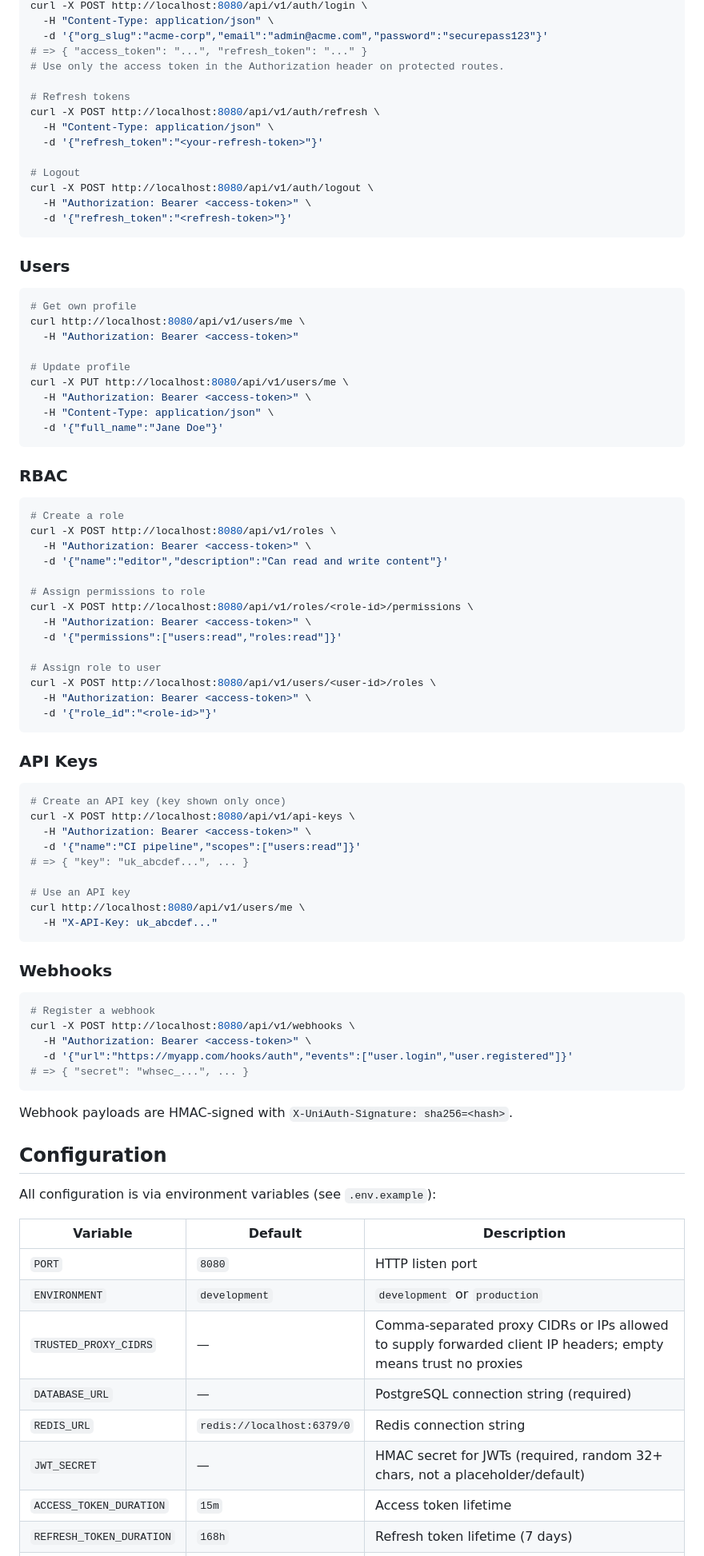
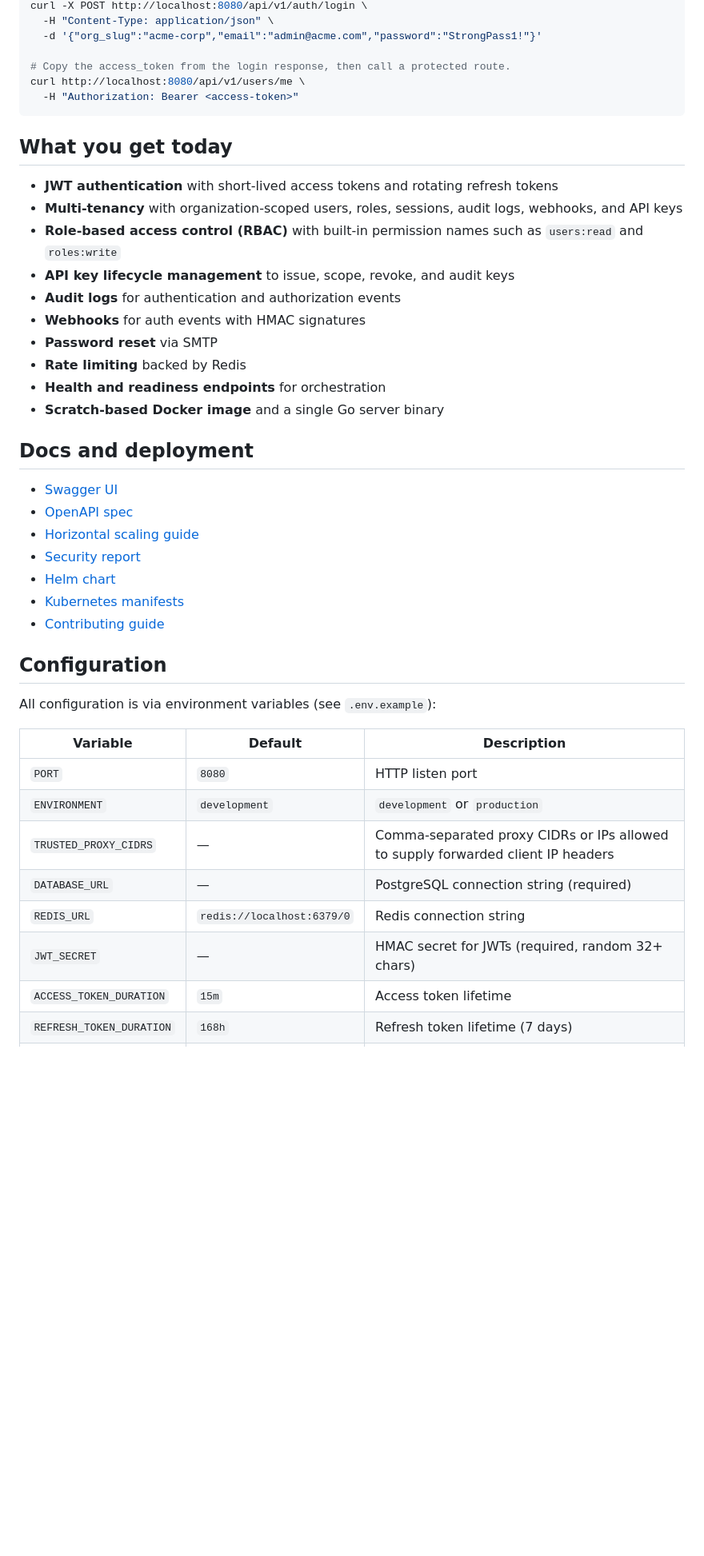
Before and after one commit to osama1998H/uniauth, a Markdown page: README.md, the part around one of its changes. Shown at 80% size. Drawn GitHub-style; blank space fills up the shorter version.

Commit message:
Refine README positioning and quickstart

````diff
--- a/README.md
+++ b/README.md
@@ -52,91 +84,47 @@ curl -X POST http://localhost:8080/api/v1/auth/register \
 curl -X POST http://localhost:8080/api/v1/auth/login \
   -H "Content-Type: application/json" \
-  -d '{"org_slug":"acme-corp","email":"admin@acme.com","password":"securepass123"}'
-# => { "access_token": "...", "refresh_token": "..." }
-# Use only the access token in the Authorization header on protected routes.
+  -d '{"org_slug":"acme-corp","email":"admin@acme.com","password":"StrongPass1!"}'
 
-# Refresh tokens
-curl -X POST http://localhost:8080/api/v1/auth/refresh \
-  -H "Content-Type: application/json" \
-  -d '{"refresh_token":"<your-refresh-token>"}'
-
-# Logout
-curl -X POST http://localhost:8080/api/v1/auth/logout \
-  -H "Authorization: Bearer <access-token>" \
-  -d '{"refresh_token":"<refresh-token>"}'
+# Copy the access_token from the login response, then call a protected route.
+curl http://localhost:8080/api/v1/users/me \
+  -H "Authorization: Bearer <access-token>"
 ```
 
-### Users
+## What you get today
 
-```bash
-# Get own profile
-curl http://localhost:8080/api/v1/users/me \
-  -H "Authorization: Bearer <access-token>"
+- **JWT authentication** with short-lived access tokens and rotating refresh tokens
+- **Multi-tenancy** with organization-scoped users, roles, sessions, audit logs, webhooks, and API keys
+- **Role-based access control (RBAC)** with built-in permission names such as `users:read` and `roles:write`
+- **API key lifecycle management** to issue, scope, revoke, and audit keys
+- **Audit logs** for authentication and authorization events
+- **Webhooks** for auth events with HMAC signatures
+- **Password reset** via SMTP
+- **Rate limiting** backed by Redis
+- **Health and readiness endpoints** for orchestration
+- **Scratch-based Docker image** and a single Go server binary
 
-# Update profile
-curl -X PUT http://localhost:8080/api/v1/users/me \
-  -H "Authorization: Bearer <access-token>" \
-  -H "Content-Type: application/json" \
-  -d '{"full_name":"Jane Doe"}'
-```
+## Docs and deployment
 
-### RBAC
-
-```bash
-# Create a role
-curl -X POST http://localhost:8080/api/v1/roles \
-  -H "Authorization: Bearer <access-token>" \
-  -d '{"name":"editor","description":"Can read and write content"}'
-
-# Assign permissions to role
-curl -X POST http://localhost:8080/api/v1/roles/<role-id>/permissions \
-  -H "Authorization: Bearer <access-token>" \
-  -d '{"permissions":["users:read","roles:read"]}'
-
-# Assign role to user
-curl -X POST http://localhost:8080/api/v1/users/<user-id>/roles \
-  -H "Authorization: Bearer <access-token>" \
-  -d '{"role_id":"<role-id>"}'
-```
-
-### API Keys
-
-```bash
-# Create an API key (key shown only once)
-curl -X POST http://localhost:8080/api/v1/api-keys \
-  -H "Authorization: Bearer <access-token>" \
-  -d '{"name":"CI pipeline","scopes":["users:read"]}'
-# => { "key": "uk_abcdef...", ... }
-
-# Use an API key
-curl http://localhost:8080/api/v1/users/me \
-  -H "X-API-Key: uk_abcdef..."
-```
-
-### Webhooks
-
-```bash
-# Register a webhook
-curl -X POST http://localhost:8080/api/v1/webhooks \
-  -H "Authorization: Bearer <access-token>" \
-  -d '{"url":"https://myapp.com/hooks/auth","events":["user.login","user.registered"]}'
-# => { "secret": "whsec_...", ... }
-```
-
-Webhook payloads are HMAC-signed with `X-UniAuth-Signature: sha256=<hash>`.
+- [Swagger UI](http://localhost:8080/swagger/index.html)
+- [OpenAPI spec](docs/swagger.yaml)
+- [Horizontal scaling guide](docs/horizontal-scaling.md)
+- [Security report](docs/security-report.md)
+- [Helm chart](helm/uniauth)
+- [Kubernetes manifests](k8s)
+- [Contributing guide](CONTRIBUTING.md)
 
 ## Configuration
 
 All configuration is via environment variables (see `.env.example`):
 
 | Variable | Default | Description |
-|---|---|---|
+| --- | --- | --- |
 | `PORT` | `8080` | HTTP listen port |
 | `ENVIRONMENT` | `development` | `development` or `production` |
-| `TRUSTED_PROXY_CIDRS` | — | Comma-separated proxy CIDRs or IPs allowed to supply forwarded client IP headers; empty means trust no proxies |
+| `TRUSTED_PROXY_CIDRS` | — | Comma-separated proxy CIDRs or IPs allowed to supply forwarded client IP headers |
 | `DATABASE_URL` | — | PostgreSQL connection string (required) |
 | `REDIS_URL` | `redis://localhost:6379/0` | Redis connection string |
-| `JWT_SECRET` | — | HMAC secret for JWTs (required, random 32+ chars, not a placeholder/default) |
+| `JWT_SECRET` | — | HMAC secret for JWTs (required, random 32+ chars) |
 | `ACCESS_TOKEN_DURATION` | `15m` | Access token lifetime |
 | `REFRESH_TOKEN_DURATION` | `168h` | Refresh token lifetime (7 days) |
 | `RESET_TOKEN_DURATION` | `1h` | Password reset token lifetime |
````
Also changed, not shown: other parts of README.md (+76 -57 lines).
